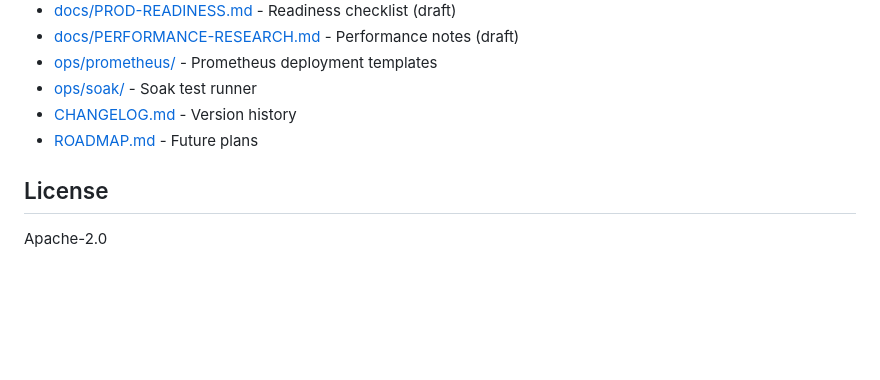
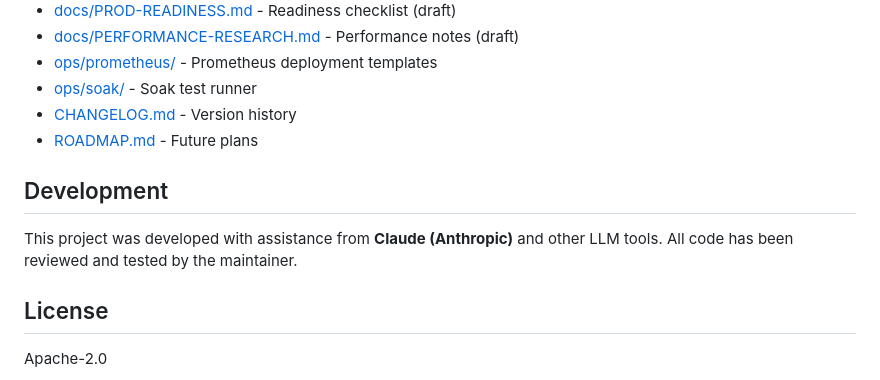
Before and after one commit to jeong-sik/grpc-direct, a Markdown page: README.md, the part around the change. Drawn GitHub-style; blank space fills up the shorter version.

Commit message:
docs: LLM 기여 명시 추가
Co-Authored-By: Claude Opus 4.5 <noreply@anthropic.com>

```diff
--- a/README.md
+++ b/README.md
@@ -326,6 +326,11 @@ their READMEs for current details.
 - [CHANGELOG.md](CHANGELOG.md) - Version history
 - [ROADMAP.md](ROADMAP.md) - Future plans
 
+## Development
+
+This project was developed with assistance from **Claude (Anthropic)** and other LLM tools.
+All code has been reviewed and tested by the maintainer.
+
 ## License
 
 Apache-2.0
```
